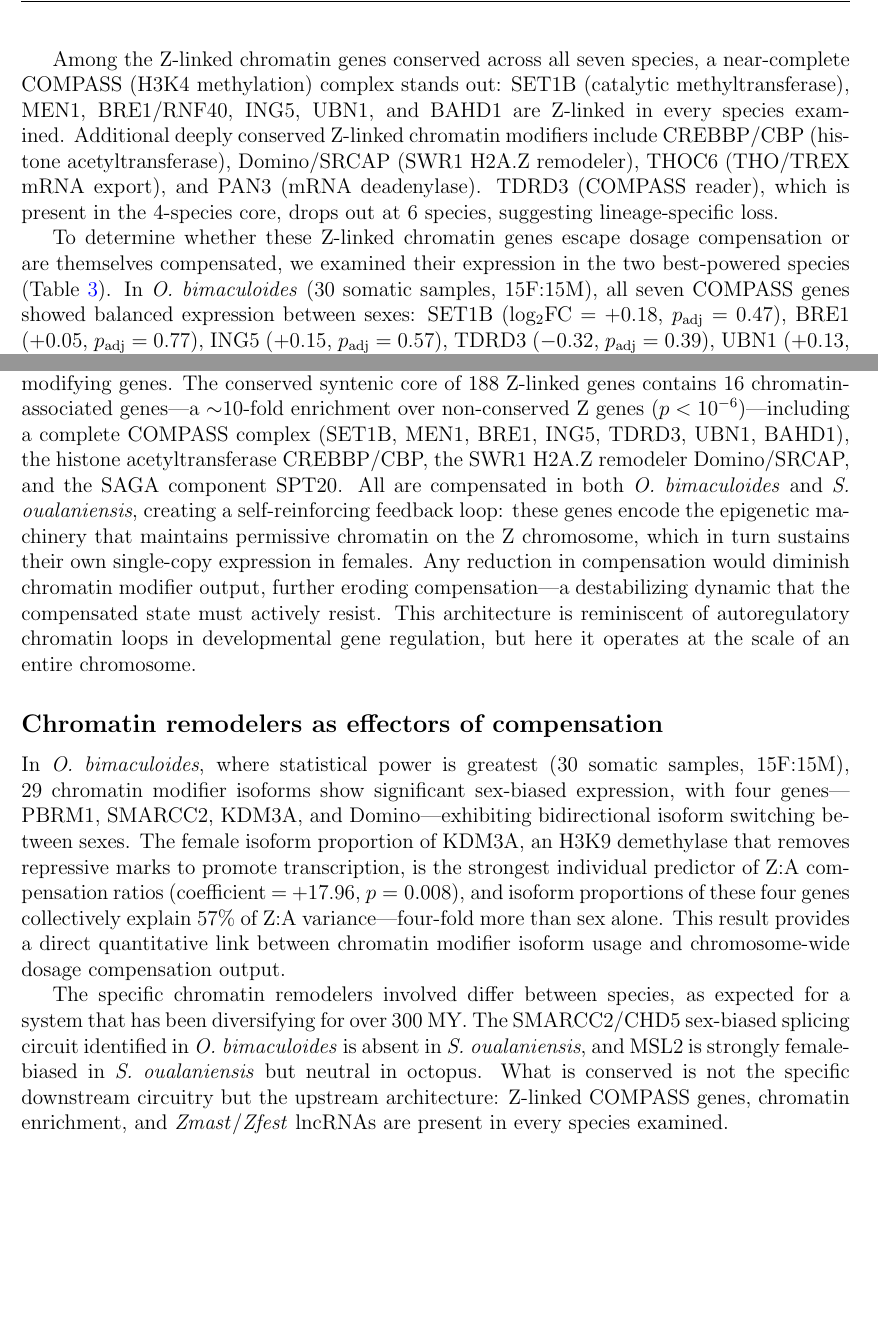
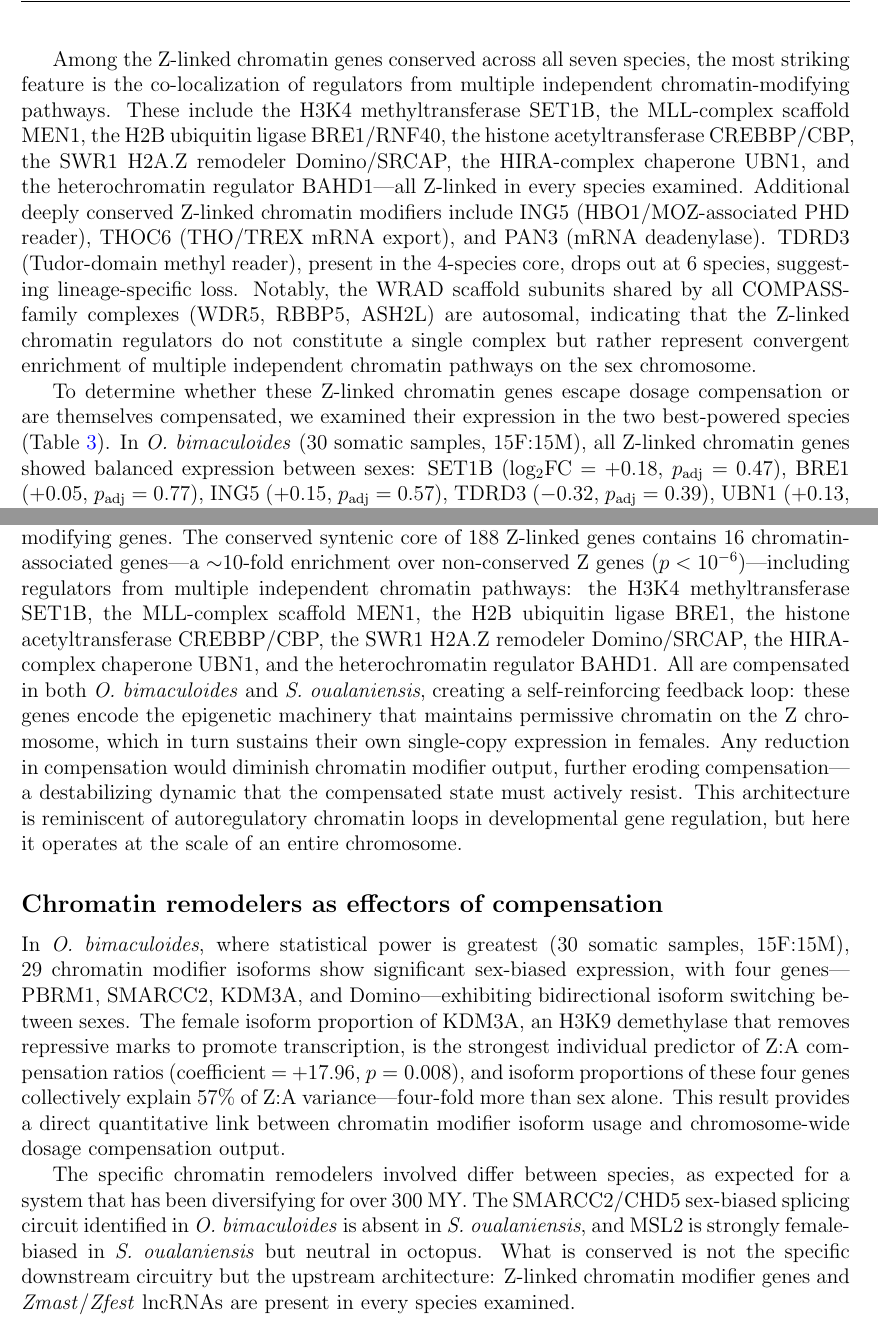
Before and after one commit to kr-colab/illex, a LaTeX document (main.tex): two parts of pages 10 and 21 of 37, joined at a grey line, cut so that both start at the same text, the shorter picture padded with empty space. Compiled offline with pdfLaTeX.

Commit message:
fix COMPASS complex characterization to accurately describe independent chromatin pathways

```diff
--- a/main.tex
+++ b/main.tex
@@ -439,22 +439,33 @@ As Z-linkage is required across more species, chromatin genes are preferentially
 \end{table}
 
 Among the Z-linked chromatin genes conserved across all seven species,
-a near-complete COMPASS (H3K4 methylation) complex stands out:
-SET1B (catalytic methyltransferase), MEN1, BRE1/RNF40, ING5,
-UBN1, and BAHD1 are Z-linked in every species examined.
+the most striking feature is the co-localization of regulators
+from multiple independent chromatin-modifying pathways.
+These include the H3K4 methyltransferase SET1B,
+the MLL-complex scaffold MEN1,
+the H2B ubiquitin ligase BRE1/RNF40,
+the histone acetyltransferase CREBBP/CBP,
+the SWR1 H2A.Z remodeler Domino/SRCAP,
+the HIRA-complex chaperone UBN1,
+and the heterochromatin regulator BAHD1---all Z-linked in every species examined.
 Additional deeply conserved Z-linked chromatin modifiers include
-CREBBP/CBP (histone acetyltransferase),
-Domino/SRCAP (SWR1 H2A.Z remodeler),
+ING5 (HBO1/MOZ-associated PHD reader),
 THOC6 (THO/TREX mRNA export), and PAN3 (mRNA deadenylase).
-TDRD3 (COMPASS reader), which is present in the 4-species core,
+TDRD3 (Tudor-domain methyl reader), present in the 4-species core,
 drops out at 6 species, suggesting lineage-specific loss.
+Notably, the WRAD scaffold subunits shared by all COMPASS-family complexes
+(WDR5, RBBP5, ASH2L) are autosomal,
+indicating that the Z-linked chromatin regulators
+do not constitute a single complex
+but rather represent convergent enrichment
+of multiple independent chromatin pathways on the sex chromosome.
 
 To determine whether these Z-linked chromatin genes escape dosage compensation
 or are themselves compensated,
 we examined their expression in the two best-powered species
 (Table~\ref{tab:compass}).
 In \textit{O. bimaculoides} (30 somatic samples, 15F:15M),
-all seven COMPASS genes showed balanced expression between sexes:
+all Z-linked chromatin genes showed balanced expression between sexes:
 SET1B (log$_2$FC = +0.18, $p_\text{adj}$ = 0.47),
 BRE1 (+0.05, $p_\text{adj}$ = 0.77),
 ING5 (+0.15, $p_\text{adj}$ = 0.57),
@@ -868,10 +879,11 @@ is its enrichment for chromatin-modifying genes.
 The conserved syntenic core of 188 Z-linked genes
 contains 16 chromatin-associated genes---a $\sim$10-fold enrichment
 over non-conserved Z genes ($p < 10^{-6}$)---including
-a complete COMPASS complex (SET1B, MEN1, BRE1, ING5, TDRD3, UBN1, BAHD1),
-the histone acetyltransferase CREBBP/CBP,
-the SWR1 H2A.Z remodeler Domino/SRCAP,
-and the SAGA component SPT20.
+regulators from multiple independent chromatin pathways:
+the H3K4 methyltransferase SET1B, the MLL-complex scaffold MEN1,
+the H2B ubiquitin ligase BRE1, the histone acetyltransferase CREBBP/CBP,
+the SWR1 H2A.Z remodeler Domino/SRCAP, the HIRA-complex chaperone UBN1,
+and the heterochromatin regulator BAHD1.
 All are compensated in both \textit{O. bimaculoides} and \textit{S. oualaniensis},
 creating a self-reinforcing feedback loop:
 these genes encode the epigenetic machinery
@@ -909,7 +921,7 @@ and MSL2 is strongly female-biased in \textit{S. oualaniensis}
 but neutral in octopus.
 What is conserved is not the specific downstream circuitry
 but the upstream architecture:
-Z-linked COMPASS genes, chromatin enrichment, and \textit{Zmast}/\textit{Zfest} lncRNAs
+Z-linked chromatin modifier genes and \textit{Zmast}/\textit{Zfest} lncRNAs
 are present in every species examined.
 
 \subsection*{Lyon's repeat hypothesis extends to cephalopod Z chromosomes}
```
Also changed, not shown: main.tex (38 more changed lines).
